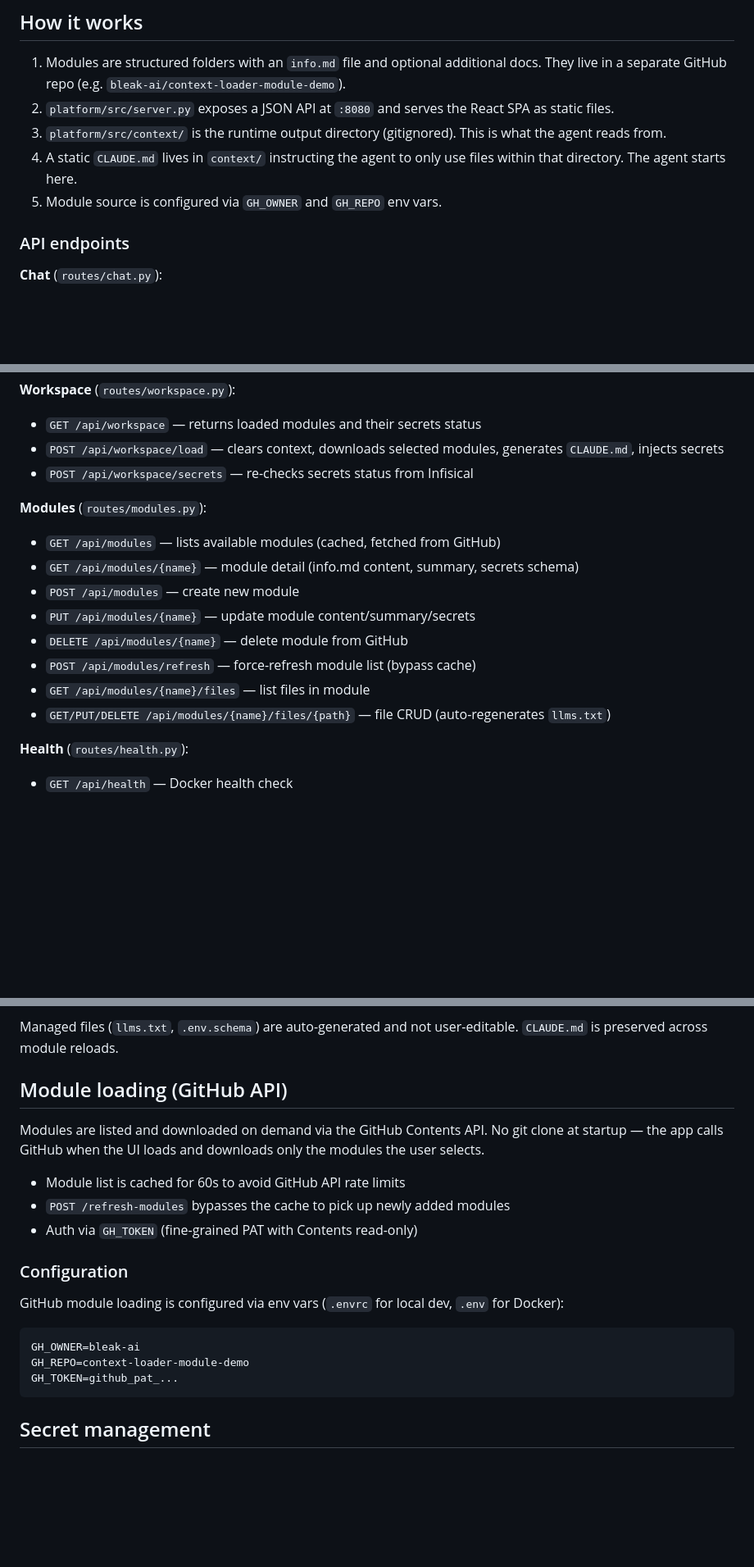
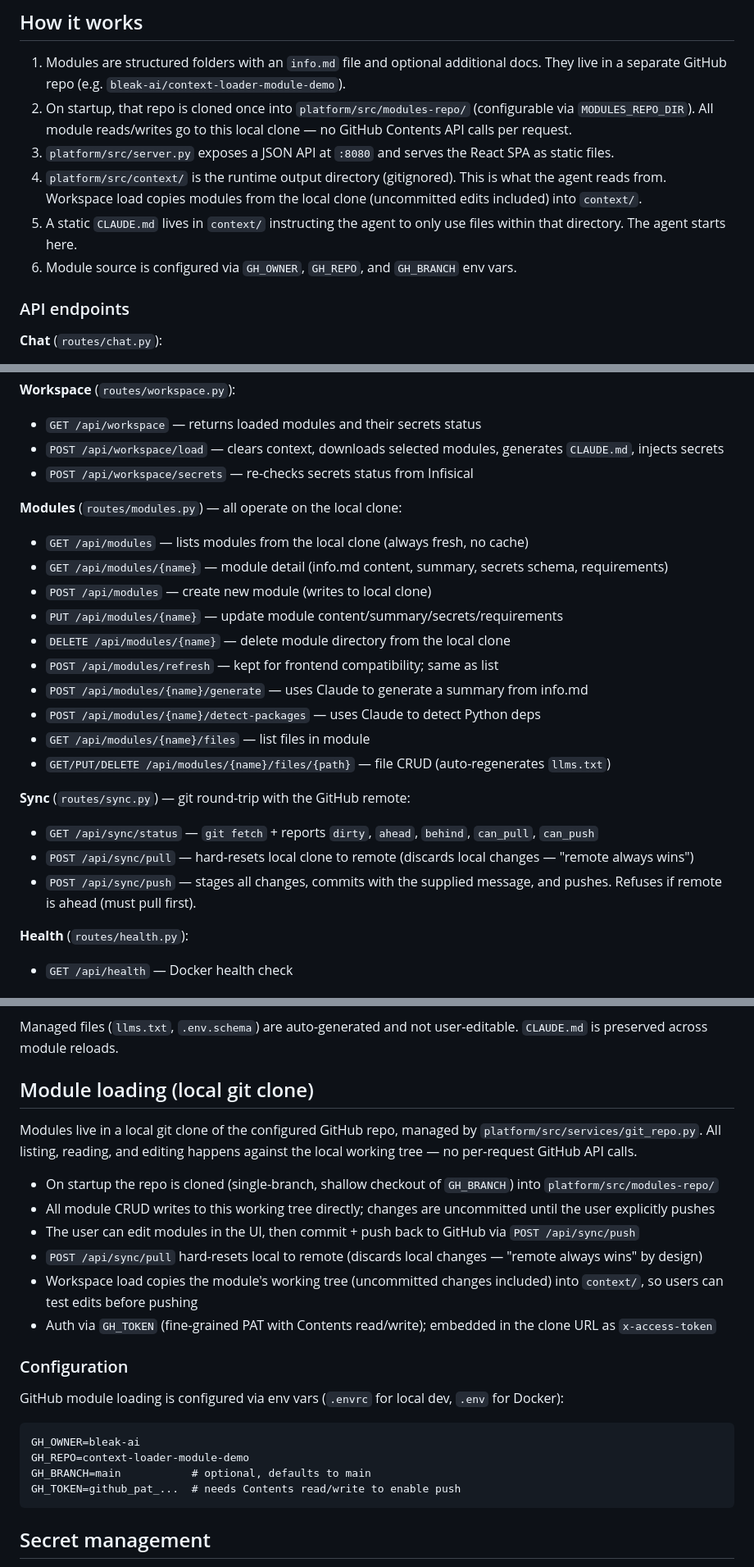
Before and after one commit to bleak-ai/contextagora, a Markdown page: STATUS.md, 3 parts joined by grey strips. Shown at 82% size. Drawn GitHub-style; blank space fills up the shorter version.

Commit message:
feat(docs): update STATUS.md to reflect local git clone for module management
- Revised module loading process to utilize a local git clone instead of GitHub API calls, enhancing performance and reducing latency.
- Updated API endpoints to operate on the local clone, including new routes for synchronization and module CRUD operations.
- Clarified configuration requirements, including the addition of GH_BRANCH for branch management.
- Improved documentation on workspace loading and module management, ensuring users understand the new workflow and capabilities.

````diff
--- a/STATUS.md
+++ b/STATUS.md
@@ -12,10 +12,11 @@ FastAPI backend + React SPA frontend with a full chat interface and module manag
 ## How it works
 
 1. Modules are structured folders with an `info.md` file and optional additional docs. They live in a separate GitHub repo (e.g. `bleak-ai/context-loader-module-demo`).
-2. `platform/src/server.py` exposes a JSON API at `:8080` and serves the React SPA as static files.
-3. `platform/src/context/` is the runtime output directory (gitignored). This is what the agent reads from.
-4. A static `CLAUDE.md` lives in `context/` instructing the agent to only use files within that directory. The agent starts here.
-5. Module source is configured via `GH_OWNER` and `GH_REPO` env vars.
+2. On startup, that repo is cloned once into `platform/src/modules-repo/` (configurable via `MODULES_REPO_DIR`). All module reads/writes go to this local clone — no GitHub Contents API calls per request.
+3. `platform/src/server.py` exposes a JSON API at `:8080` and serves the React SPA as static files.
+4. `platform/src/context/` is the runtime output directory (gitignored). This is what the agent reads from. Workspace load copies modules from the local clone (uncommitted edits included) into `context/`.
+5. A static `CLAUDE.md` lives in `context/` instructing the agent to only use files within that directory. The agent starts here.
+6. Module source is configured via `GH_OWNER`, `GH_REPO`, and `GH_BRANCH` env vars.
 
 ### API endpoints
 
@@ -29,15 +30,22 @@ FastAPI backend + React SPA frontend with a full chat interface and module manag
 - `POST /api/workspace/load` — clears context, downloads selected modules, generates `CLAUDE.md`, injects secrets
 - `POST /api/workspace/secrets` — re-checks secrets status from Infisical
 
-**Modules** (`routes/modules.py`):
-- `GET /api/modules` — lists available modules (cached, fetched from GitHub)
-- `GET /api/modules/{name}` — module detail (info.md content, summary, secrets schema)
-- `POST /api/modules` — create new module
-- `PUT /api/modules/{name}` — update module content/summary/secrets
-- `DELETE /api/modules/{name}` — delete module from GitHub
-- `POST /api/modules/refresh` — force-refresh module list (bypass cache)
+**Modules** (`routes/modules.py`) — all operate on the local clone:
+- `GET /api/modules` — lists modules from the local clone (always fresh, no cache)
+- `GET /api/modules/{name}` — module detail (info.md content, summary, secrets schema, requirements)
+- `POST /api/modules` — create new module (writes to local clone)
+- `PUT /api/modules/{name}` — update module content/summary/secrets/requirements
+- `DELETE /api/modules/{name}` — delete module directory from the local clone
+- `POST /api/modules/refresh` — kept for frontend compatibility; same as list
+- `POST /api/modules/{name}/generate` — uses Claude to generate a summary from info.md
+- `POST /api/modules/{name}/detect-packages` — uses Claude to detect Python deps
 - `GET /api/modules/{name}/files` — list files in module
 - `GET/PUT/DELETE /api/modules/{name}/files/{path}` — file CRUD (auto-regenerates `llms.txt`)
+
+**Sync** (`routes/sync.py`) — git round-trip with the GitHub remote:
+- `GET /api/sync/status` — `git fetch` + reports `dirty`, `ahead`, `behind`, `can_pull`, `can_push`
+- `POST /api/sync/pull` — hard-resets local clone to remote (discards local changes — "remote always wins")
+- `POST /api/sync/push` — stages all changes, commits with the supplied message, and pushes. Refuses if remote is ahead (must pull first).
 
 **Health** (`routes/health.py`):
 - `GET /api/health` — Docker health check
@@ -72,13 +80,16 @@ Beyond loading modules, the UI supports full CRUD for module content:
 
 Managed files (`llms.txt`, `.env.schema`) are auto-generated and not user-editable. `CLAUDE.md` is preserved across module reloads.
 
-## Module loading (GitHub API)
+## Module loading (local git clone)
 
-Modules are listed and downloaded on demand via the GitHub Contents API. No git clone at startup — the app calls GitHub when the UI loads and downloads only the modules the user selects.
+Modules live in a local git clone of the configured GitHub repo, managed by `platform/src/services/git_repo.py`. All listing, reading, and editing happens against the local working tree — no per-request GitHub API calls.
 
-- Module list is cached for 60s to avoid GitHub API rate limits
-- `POST /refresh-modules` bypasses the cache to pick up newly added modules
-- Auth via `GH_TOKEN` (fine-grained PAT with Contents read-only)
+- On startup the repo is cloned (single-branch, shallow checkout of `GH_BRANCH`) into `platform/src/modules-repo/`
+- All module CRUD writes to this working tree directly; changes are uncommitted until the user explicitly pushes
+- The user can edit modules in the UI, then commit + push back to GitHub via `POST /api/sync/push`
+- `POST /api/sync/pull` hard-resets local to remote (discards local changes — "remote always wins" by design)
+- Workspace load copies the module's working tree (uncommitted changes included) into `context/`, so users can test edits before pushing
+- Auth via `GH_TOKEN` (fine-grained PAT with Contents read/write); embedded in the clone URL as `x-access-token`
 
 ### Configuration
 
@@ -87,7 +98,8 @@ GitHub module loading is configured via env vars (`.envrc` for local dev, `.env`
 ```
 GH_OWNER=bleak-ai
 GH_REPO=context-loader-module-demo
-GH_TOKEN=github_pat_...
+GH_BRANCH=main           # optional, defaults to main
+GH_TOKEN=github_pat_...  # needs Contents read/write to enable push
 ```
 
 ## Secret management
````
